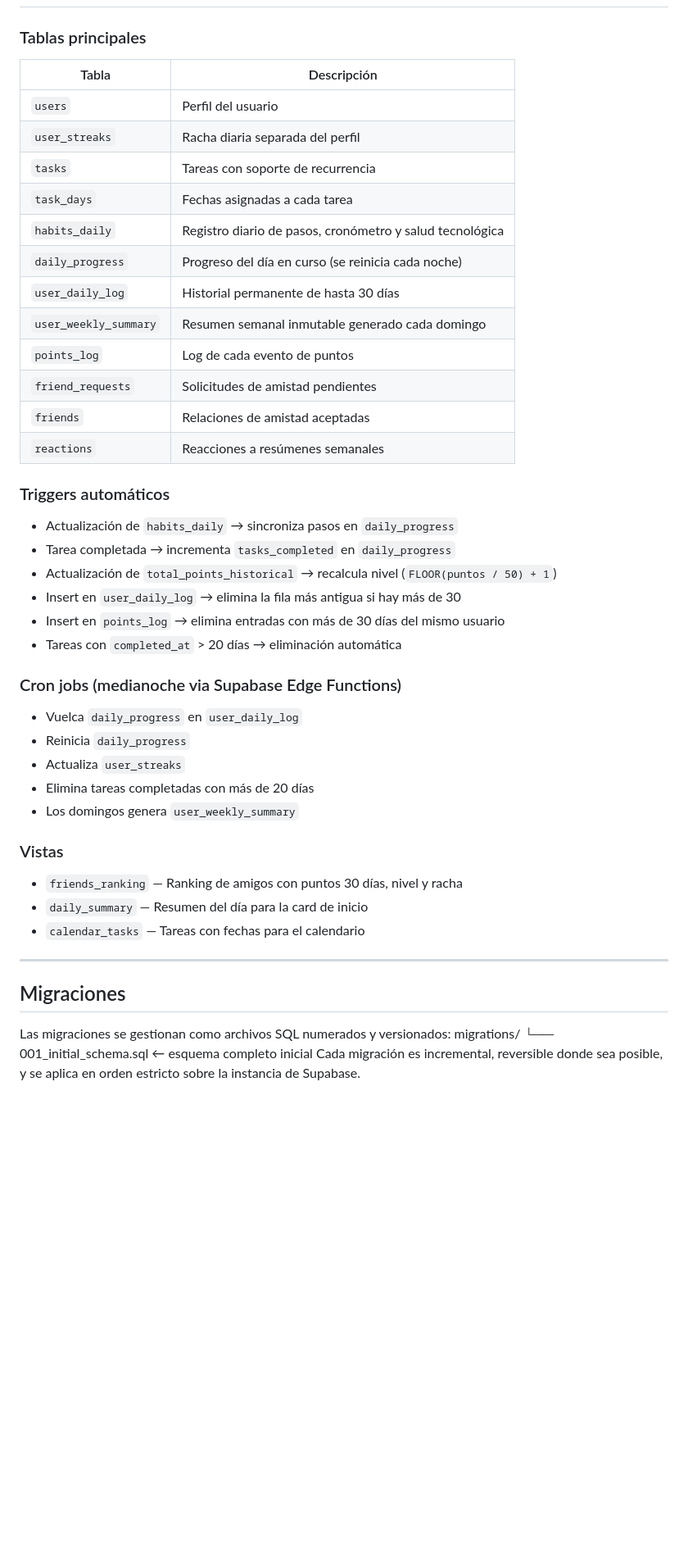
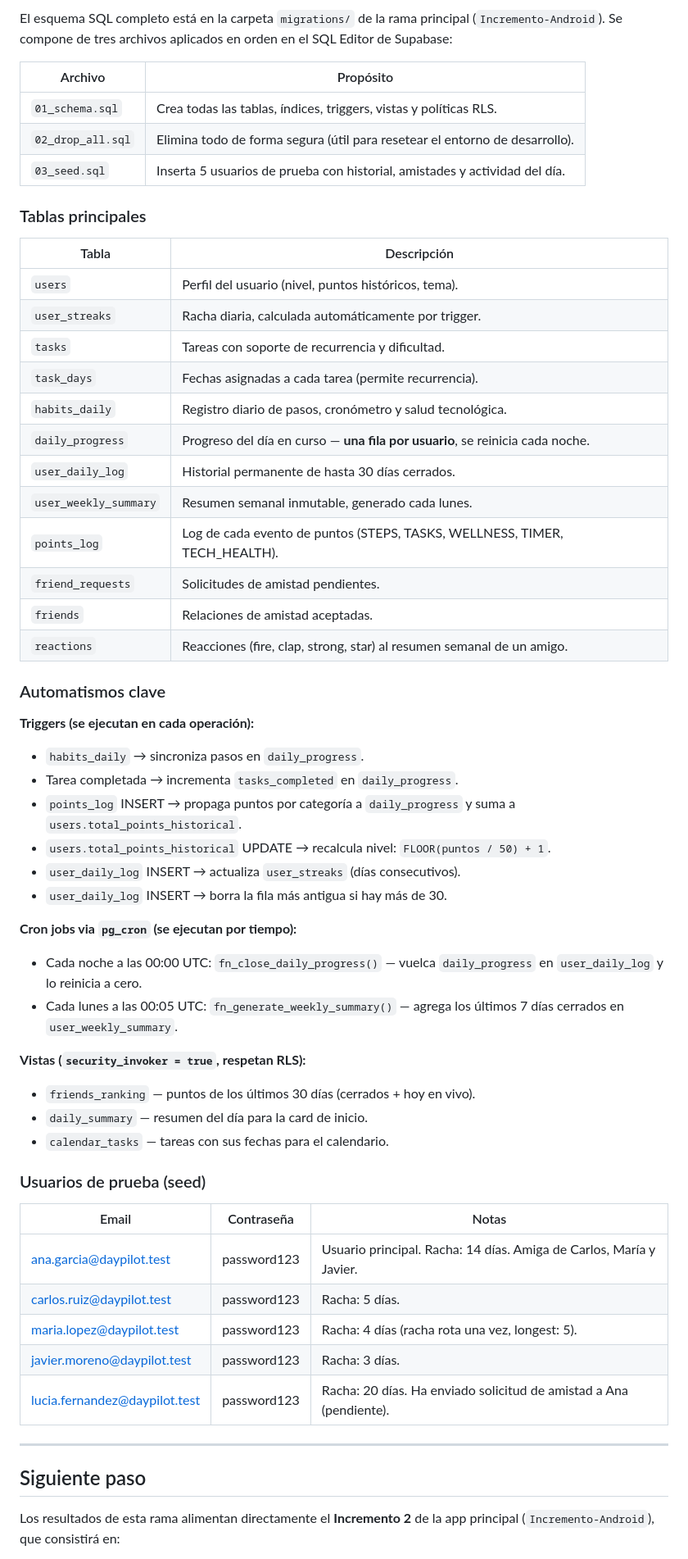
Before and after one commit to MarTonPerCar/DayPilot, a Markdown page: README.md, the part around one of its changes. Shown at 82% size. Rendered like a GitHub page; blank space fills up the shorter version.

```diff
--- a/README.md
+++ b/README.md
@@ -62,47 +68,60 @@ La app utiliza una `BASE_URL` configurable:
+El esquema SQL completo está en la carpeta `migrations/` de la rama principal (`Incremento-Android`). Se compone de tres archivos aplicados en orden en el SQL Editor de Supabase:
+
+| Archivo | Propósito |
+|---|---|
+| `01_schema.sql` | Crea todas las tablas, índices, triggers, vistas y políticas RLS. |
+| `02_drop_all.sql` | Elimina todo de forma segura (útil para resetear el entorno de desarrollo). |
+| `03_seed.sql` | Inserta 5 usuarios de prueba con historial, amistades y actividad del día. |
 
 ### Tablas principales
 
 | Tabla | Descripción |
 |---|---|
-| `users` | Perfil del usuario |
-| `user_streaks` | Racha diaria separada del perfil |
-| `tasks` | Tareas con soporte de recurrencia |
-| `task_days` | Fechas asignadas a cada tarea |
-| `habits_daily` | Registro diario de pasos, cronómetro y salud tecnológica |
-| `daily_progress` | Progreso del día en curso (se reinicia cada noche) |
-| `user_daily_log` | Historial permanente de hasta 30 días |
-| `user_weekly_summary` | Resumen semanal inmutable generado cada domingo |
-| `points_log` | Log de cada evento de puntos |
-| `friend_requests` | Solicitudes de amistad pendientes |
-| `friends` | Relaciones de amistad aceptadas |
-| `reactions` | Reacciones a resúmenes semanales |
+| `users` | Perfil del usuario (nivel, puntos históricos, tema). |
+| `user_streaks` | Racha diaria, calculada automáticamente por trigger. |
+| `tasks` | Tareas con soporte de recurrencia y dificultad. |
+| `task_days` | Fechas asignadas a cada tarea (permite recurrencia). |
+| `habits_daily` | Registro diario de pasos, cronómetro y salud tecnológica. |
+| `daily_progress` | Progreso del día en curso — **una fila por usuario**, se reinicia cada noche. |
+| `user_daily_log` | Historial permanente de hasta 30 días cerrados. |
+| `user_weekly_summary` | Resumen semanal inmutable, generado cada lunes. |
+| `points_log` | Log de cada evento de puntos (STEPS, TASKS, WELLNESS, TIMER, TECH_HEALTH). |
+| `friend_requests` | Solicitudes de amistad pendientes. |
+| `friends` | Relaciones de amistad aceptadas. |
+| `reactions` | Reacciones (fire, clap, strong, star) al resumen semanal de un amigo. |
 
-### Triggers automáticos
-- Actualización de `habits_daily` → sincroniza pasos en `daily_progress`
-- Tarea completada → incrementa `tasks_completed` en `daily_progress`
-- Actualización de `total_points_historical` → recalcula nivel (`FLOOR(puntos / 50) + 1`)
-- Insert en `user_daily_log` → elimina la fila más antigua si hay más de 30
-- Insert en `points_log` → elimina entradas con más de 30 días del mismo usuario
-- Tareas con `completed_at` > 20 días → eliminación automática
+### Automatismos clave
 
-### Cron jobs (medianoche via Supabase Edge Functions)
-- Vuelca `daily_progress` en `user_daily_log`
-- Reinicia `daily_progress`
-- Actualiza `user_streaks`
-- Elimina tareas completadas con más de 20 días
-- Los domingos genera `user_weekly_summary`
+**Triggers (se ejecutan en cada operación):**
+- `habits_daily` → sincroniza pasos en `daily_progress`.
+- Tarea completada → incrementa `tasks_completed` en `daily_progress`.
+- `points_log` INSERT → propaga puntos por categoría a `daily_progress` y suma a `users.total_points_historical`.
+- `users.total_points_historical` UPDATE → recalcula nivel: `FLOOR(puntos / 50) + 1`.
+- `user_daily_log` INSERT → actualiza `user_streaks` (días consecutivos).
+- `user_daily_log` INSERT → borra la fila más antigua si hay más de 30.
 
-### Vistas
-- `friends_ranking` — Ranking de amigos con puntos 30 días, nivel y racha
-- `daily_summary` — Resumen del día para la card de inicio
-- `calendar_tasks` — Tareas con fechas para el calendario
+**Cron jobs via `pg_cron` (se ejecutan por tiempo):**
+- Cada noche a las 00:00 UTC: `fn_close_daily_progress()` — vuelca `daily_progress` en `user_daily_log` y lo reinicia a cero.
+- Cada lunes a las 00:05 UTC: `fn_generate_weekly_summary()` — agrega los últimos 7 días cerrados en `user_weekly_summary`.
+
+**Vistas (`security_invoker = true`, respetan RLS):**
+- `friends_ranking` — puntos de los últimos 30 días (cerrados + hoy en vivo).
+- `daily_summary` — resumen del día para la card de inicio.
+- `calendar_tasks` — tareas con sus fechas para el calendario.
+
+### Usuarios de prueba (seed)
+
+| Email | Contraseña | Notas |
+|---|---|---|
+| ana.garcia@daypilot.test | password123 | Usuario principal. Racha: 14 días. Amiga de Carlos, María y Javier. |
+| carlos.ruiz@daypilot.test | password123 | Racha: 5 días. |
+| maria.lopez@daypilot.test | password123 | Racha: 4 días (racha rota una vez, longest: 5). |
+| javier.moreno@daypilot.test | password123 | Racha: 3 días. |
+| lucia.fernandez@daypilot.test | password123 | Racha: 20 días. Ha enviado solicitud de amistad a Ana (pendiente). |
 
 ---
 
-## Migraciones
+## Siguiente paso
 
-Las migraciones se gestionan como archivos SQL numerados y versionados:
-migrations/
-└── 001_initial_schema.sql   ← esquema completo inicial
-Cada migración es incremental, reversible donde sea posible, y se aplica en orden estricto sobre la instancia de Supabase.
+Los resultados de esta rama alimentan directamente el **Incremento 2** de la app principal (`Incremento-Android`), que consistirá en:
 
```
Also changed, not shown: other parts of README.md (+55 -57 lines).
